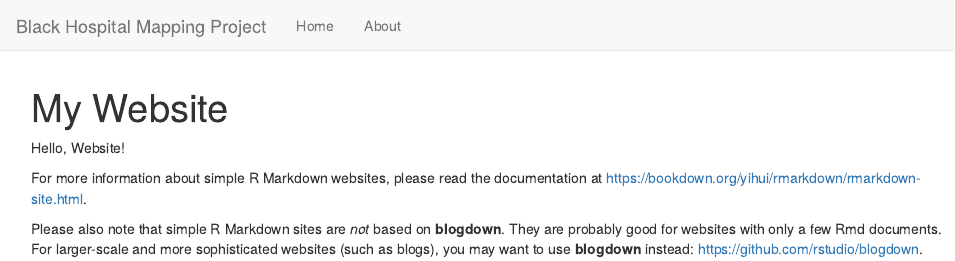
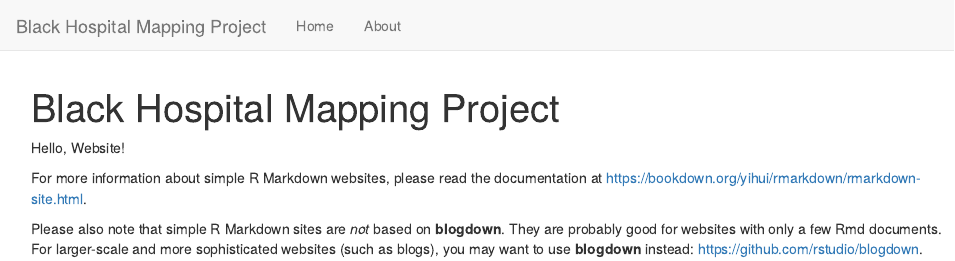
Before and after one commit to sstoufflerch/blackHospitalMapping, an R Markdown document (index.Rmd): the page in a window 1100 px wide, from its top. Rendered offline with R 4.5, knitr and Pandoc, with nearby package versions.

```diff
--- a/_site.yml
+++ b/_site.yml
@@ -1,5 +1,4 @@
 name: "my-website"
-output_dir: docs
 navbar:
   title: "Black Hospital Mapping Project"
   left:
@@ -7,3 +6,4 @@
       href: index.html
     - text: "About"
       href: about.html
+  output_dir: docs
--- a/index.Rmd
+++ b/index.Rmd
@@ -1,5 +1,5 @@
 ---
-title: "My Website"
+title: "Black Hospital Mapping Project"
 ---
 
 Hello, Website!
```
Also changed, not shown: 64 other files.
